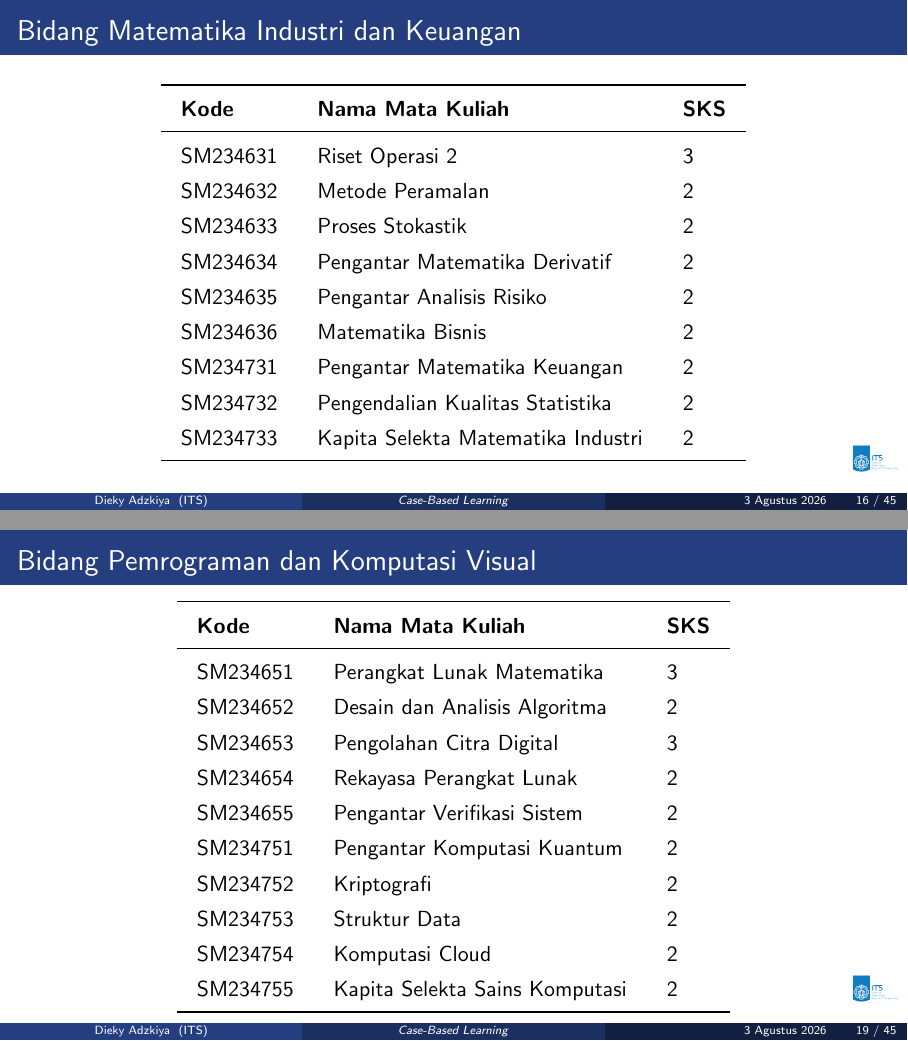
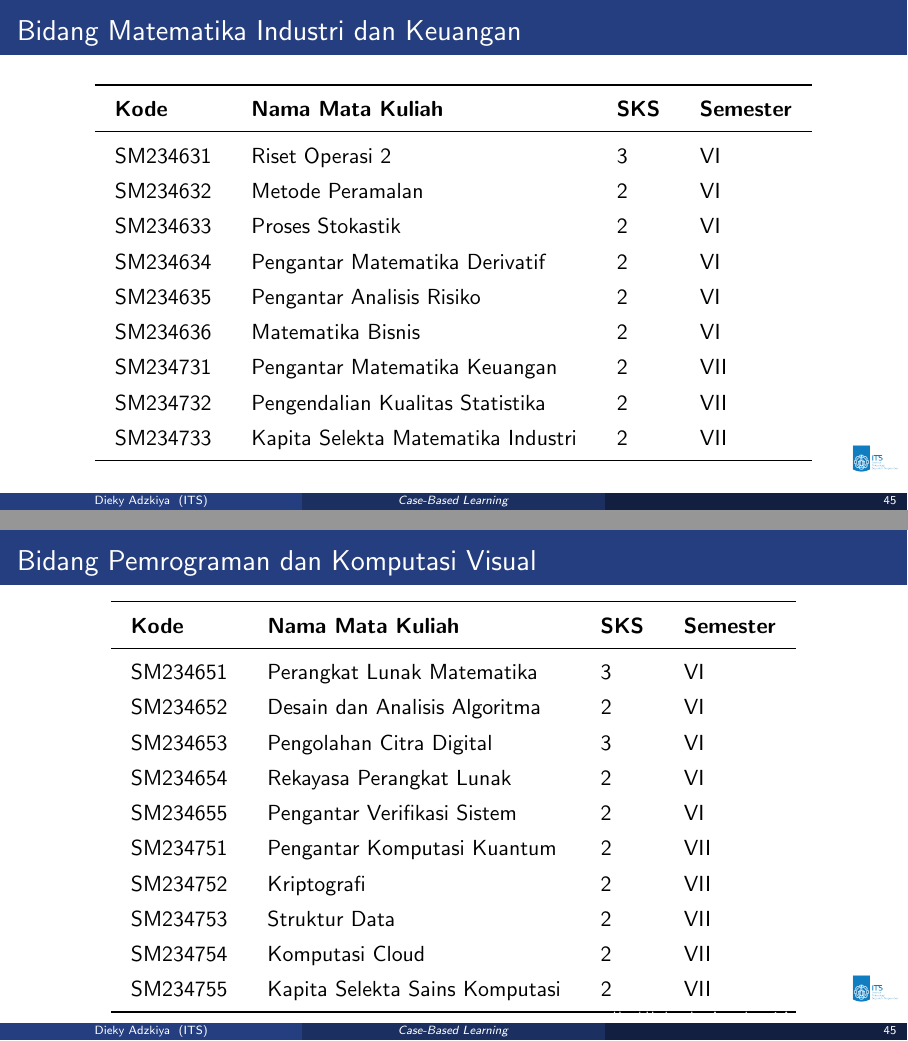
Before and after one commit to diekyadzkiya/data, LaTeX slides (slide/case-based-learning/document.tex): pages 16 and 19 of 45, joined at a grey line. Compiled offline with pdfLaTeX.

Commit message:
Update document.tex

```diff
--- a/slide/case-based-learning/document.tex
+++ b/slide/case-based-learning/document.tex
@@ -60,15 +60,15 @@
 % ==========================================
 % METADATA DOSEN & MATAKULIAH
 % ==========================================
-\title[\textit{Case-Based Learning}]{Pembelajaran Berbasis Kasus (\textit{Case-Based Learning}) di Perguruan Tinggi}
-\subtitle{Transformasi Pembelajaran Matematika Berorientasi Pemecahan Masalah}
+\title[\textit{Case-Based Learning}]{Workshop (\textit{Case-Based Learning}) Departemen Matematika FSM UNDIP untuk Menciptakan Lulusan Berdaya Saing Globa}
+%\subtitle{Transformasi Pembelajaran Matematika Berorientasi Pemecahan Masalah}
 \author[Dieky Adzkiya]{Dieky Adzkiya}
 \institute[ITS]{
 	Departemen Matematika \\
 	Fakultas Sains dan Analitika Data \\
 	Institut Teknologi Sepuluh Nopember
 }
-\date{\today}
+\date{Hotel Horison Inn Antawirya, 4 Agustus 2026}
 
 % Otomatis menampilkan logo ITS kecil di kanan bawah setiap slide (opsional)
 % Pastikan Anda sudah mengunggah file 'logo-its.png' di direktori project Overleaf Anda
@@ -376 +376,2 @@
 		\toprule
+		\textbf{Kode} & \textbf{Nama Mata Kuliah} & \textbf{SKS} & \textbf{Semester} \\
@@ -401,19 +401,19 @@
 \begin{table}
 	\renewcommand{\arraystretch}{1.3}
 	\setlength{\tabcolsep}{10pt}
-	\begin{tabular}{l l l}
+	\begin{tabular}{l l l l}
 		\toprule
-		\textbf{Kode} & \textbf{Nama Mata Kuliah} & \textbf{SKS} \\
+		\textbf{Kode} & \textbf{Nama Mata Kuliah} & \textbf{SKS} & \textbf{Semester} \\
 		\midrule
-		SM234631 & Riset Operasi 2 & 3 \\
-		SM234632 & Metode Peramalan & 2 \\
-		SM234633 & Proses Stokastik & 2 \\
-		SM234634 & Pengantar Matematika Derivatif & 2 \\
-		SM234635 & Pengantar Analisis Risiko & 2 \\
-		SM234636 & Matematika Bisnis & 2 \\
-		SM234731 & Pengantar Matematika Keuangan & 2 \\
-		SM234732 & Pengendalian Kualitas Statistika & 2 \\
-		SM234733 & Kapita Selekta Matematika Industri & 2 \\
+		SM234631 & Riset Operasi 2 & 3 & VI \\
+		SM234632 & Metode Peramalan & 2 & VI \\
+		SM234633 & Proses Stokastik & 2 & VI \\
+		SM234634 & Pengantar Matematika Derivatif & 2 & VI \\
+		SM234635 & Pengantar Analisis Risiko & 2 & VI \\
+		SM234636 & Matematika Bisnis & 2 & VI \\
+		SM234731 & Pengantar Matematika Keuangan & 2 & VII \\
+		SM234732 & Pengendalian Kualitas Statistika & 2 & VII \\
+		SM234733 & Kapita Selekta Matematika Industri & 2 & VII \\
 		\bottomrule
 	\end{tabular}
 \end{table}
@@ -474,20 +474,20 @@
 \begin{table}
 	\renewcommand{\arraystretch}{1.3}
 	\setlength{\tabcolsep}{10pt}
-	\begin{tabular}{l l l}
+	\begin{tabular}{l l l l}
 		\toprule
-		\textbf{Kode} & \textbf{Nama Mata Kuliah} & \textbf{SKS} \\
+		\textbf{Kode} & \textbf{Nama Mata Kuliah} & \textbf{SKS} & \textbf{Semester} \\
 		\midrule
-		SM234651 & Perangkat Lunak Matematika & 3 \\
-		SM234652 & Desain dan Analisis Algoritma & 2 \\
-		SM234653 & Pengolahan Citra Digital & 3 \\
-		SM234654 & Rekayasa Perangkat Lunak & 2 \\
-		SM234655 & Pengantar Verifikasi Sistem & 2 \\
-		SM234751 & Pengantar Komputasi Kuantum & 2 \\
-		SM234752 & Kriptografi & 2 \\
-		SM234753 & Struktur Data & 2 \\
-		SM234754 & Komputasi Cloud & 2 \\
-		SM234755 & Kapita Selekta Sains Komputasi & 2 \\
+		SM234651 & Perangkat Lunak Matematika & 3 & VI \\
+		SM234652 & Desain dan Analisis Algoritma & 2 & VI \\
+		SM234653 & Pengolahan Citra Digital & 3 & VI \\
+		SM234654 & Rekayasa Perangkat Lunak & 2 & VI \\
+		SM234655 & Pengantar Verifikasi Sistem & 2 & VI \\
+		SM234751 & Pengantar Komputasi Kuantum & 2 & VII \\
+		SM234752 & Kriptografi & 2 & VII \\
+		SM234753 & Struktur Data & 2 & VII \\
+		SM234754 & Komputasi Cloud & 2 & VII \\
+		SM234755 & Kapita Selekta Sains Komputasi & 2 & VII \\
 		\bottomrule
 	\end{tabular}
 \end{table}
```
Also changed, not shown: slide/case-based-learning/document.tex (47 more changed lines).
